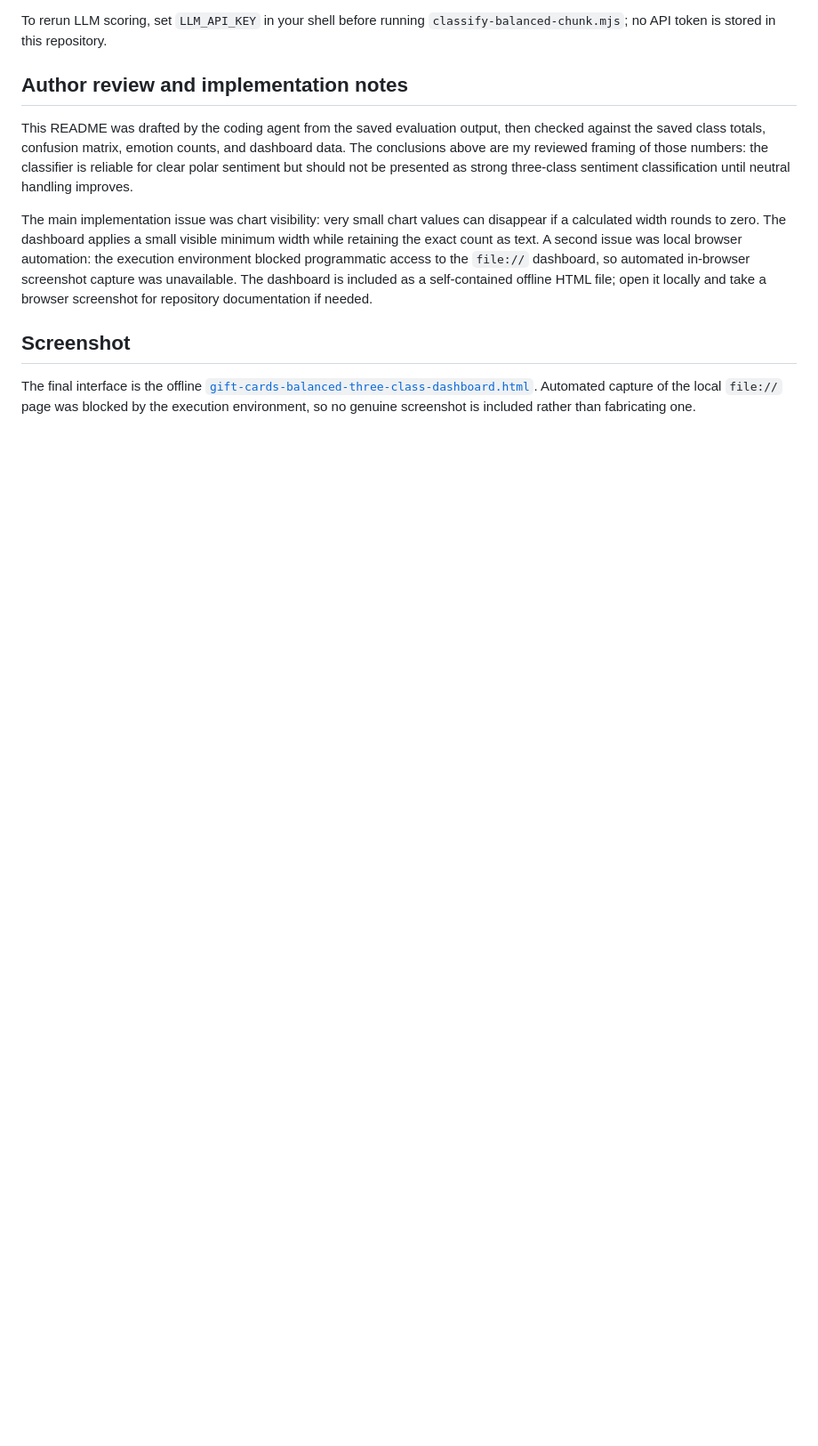
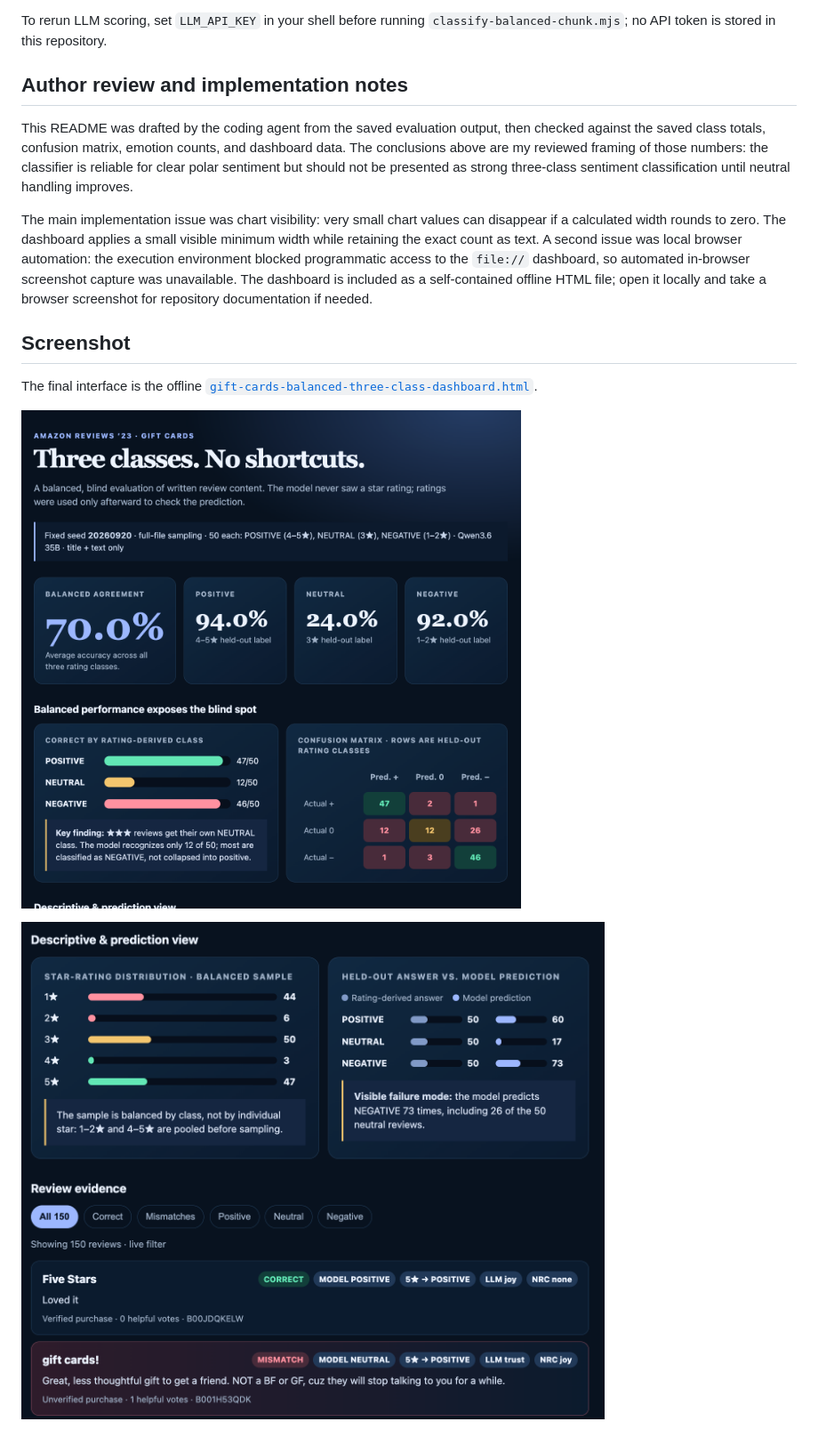
Before and after one commit to jaxon-rileycombs/amazon-gift-cards-sentiment, a Markdown page: README.md, the part around the change. Shown at 89% size. Rendered like a GitHub page; pictures changed too: assets/dashboard-detail.png (added), assets/dashboard-overview.png (added); blank space fills up the shorter version.

Commit message:
Add dashboard screenshots to report

```diff
--- a/README.md
+++ b/README.md
@@ -67,4 +67,8 @@ The main implementation issue was chart visibility: very small chart values can
 
 ## Screenshot
 
-The final interface is the offline [`gift-cards-balanced-three-class-dashboard.html`](gift-cards-balanced-three-class-dashboard.html). Automated capture of the local `file://` page was blocked by the execution environment, so no genuine screenshot is included rather than fabricating one.
+The final interface is the offline [`gift-cards-balanced-three-class-dashboard.html`](gift-cards-balanced-three-class-dashboard.html).
+
+![Dashboard overview: balanced metrics, class accuracy, and confusion matrix](assets/dashboard-overview.png)
+
+![Dashboard detail: descriptive charts, filters, and review evidence](assets/dashboard-detail.png)
```
